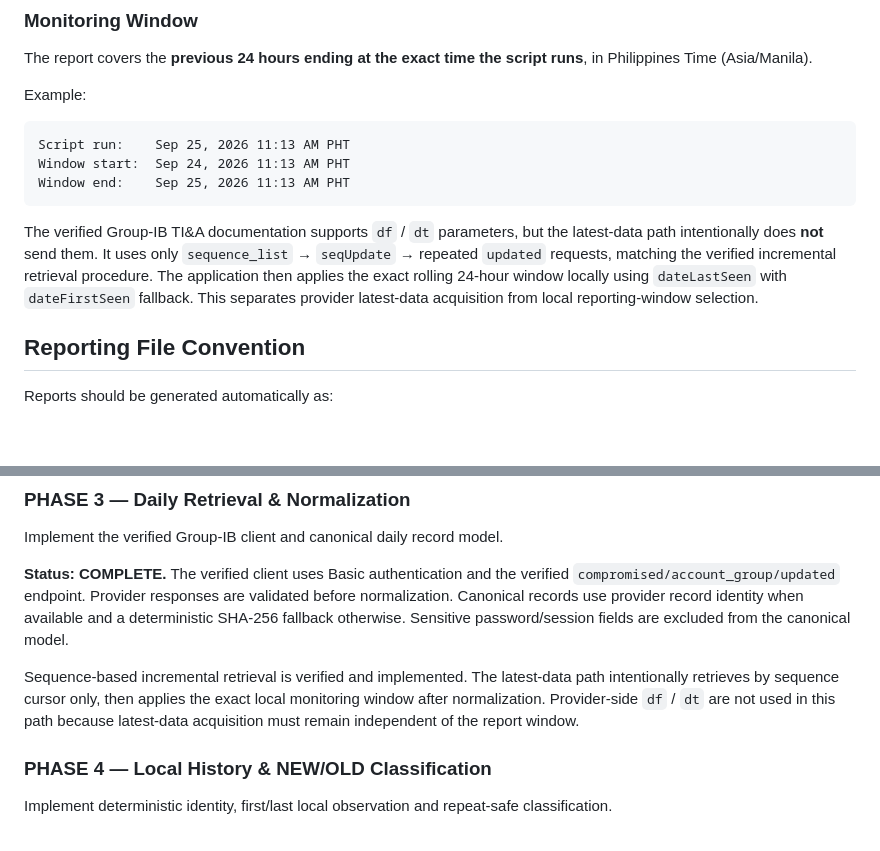
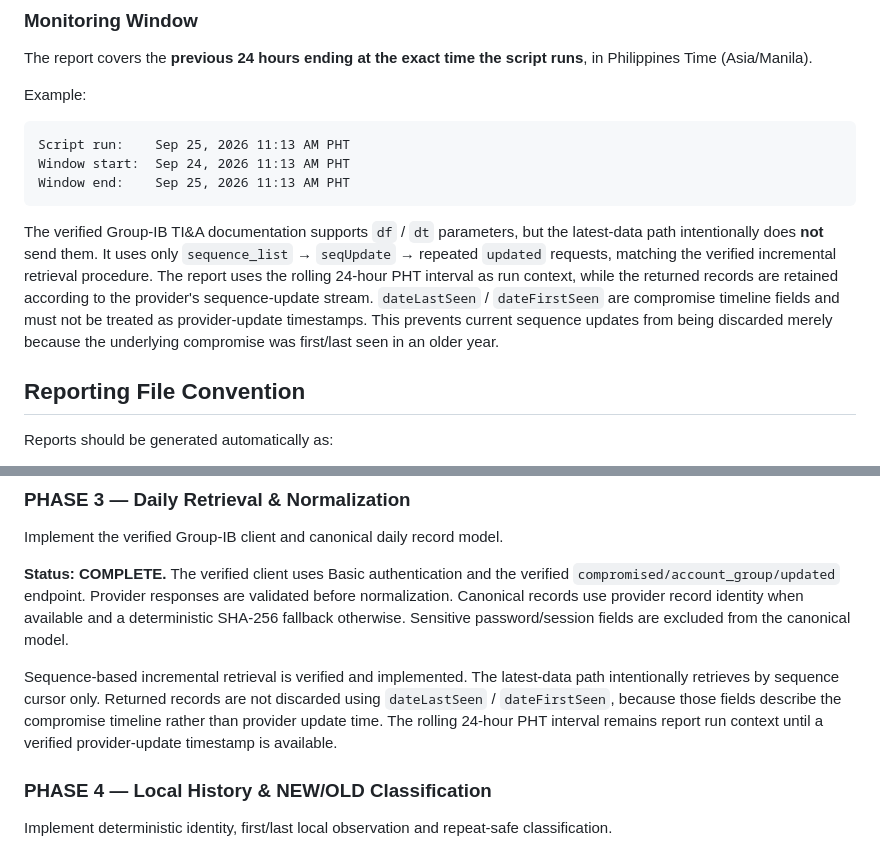
Before and after one commit to andieDrio/apm-GIBParser, a Markdown page: MasterInstruction.md, 2 parts joined by grey strips. Rendered like a GitHub page; blank space fills up the shorter version.

Commit message:
Clarify sequence updates versus compromise timeline dates

````diff
--- a/MasterInstruction.md
+++ b/MasterInstruction.md
@@ -184,7 +184,7 @@ Window start:  Sep 24, 2026 11:13 AM PHT
 Window end:    Sep 25, 2026 11:13 AM PHT
 ```
 
-The verified Group-IB TI&A documentation supports `df` / `dt` parameters, but the latest-data path intentionally does **not** send them. It uses only `sequence_list` → `seqUpdate` → repeated `updated` requests, matching the verified incremental retrieval procedure. The application then applies the exact rolling 24-hour window locally using `dateLastSeen` with `dateFirstSeen` fallback. This separates provider latest-data acquisition from local reporting-window selection.
+The verified Group-IB TI&A documentation supports `df` / `dt` parameters, but the latest-data path intentionally does **not** send them. It uses only `sequence_list` → `seqUpdate` → repeated `updated` requests, matching the verified incremental retrieval procedure. The report uses the rolling 24-hour PHT interval as run context, while the returned records are retained according to the provider's sequence-update stream. `dateLastSeen` / `dateFirstSeen` are compromise timeline fields and must not be treated as provider-update timestamps. This prevents current sequence updates from being discarded merely because the underlying compromise was first/last seen in an older year.
 
 ## Reporting File Convention
 Reports should be generated automatically as:
@@ -231,7 +231,7 @@ Implement the verified Group-IB client and canonical daily record model.
 
 **Status: COMPLETE.** The verified client uses Basic authentication and the verified `compromised/account_group/updated` endpoint. Provider responses are validated before normalization. Canonical records use provider record identity when available and a deterministic SHA-256 fallback otherwise. Sensitive password/session fields are excluded from the canonical model.
 
-Sequence-based incremental retrieval is verified and implemented. The latest-data path intentionally retrieves by sequence cursor only, then applies the exact local monitoring window after normalization. Provider-side `df` / `dt` are not used in this path because latest-data acquisition must remain independent of the report window.
+Sequence-based incremental retrieval is verified and implemented. The latest-data path intentionally retrieves by sequence cursor only. Returned records are not discarded using `dateLastSeen` / `dateFirstSeen`, because those fields describe the compromise timeline rather than provider update time. The rolling 24-hour PHT interval remains report run context until a verified provider-update timestamp is available.
 
 ### PHASE 4 — Local History & NEW/OLD Classification
 Implement deterministic identity, first/last local observation and repeat-safe classification.
````
